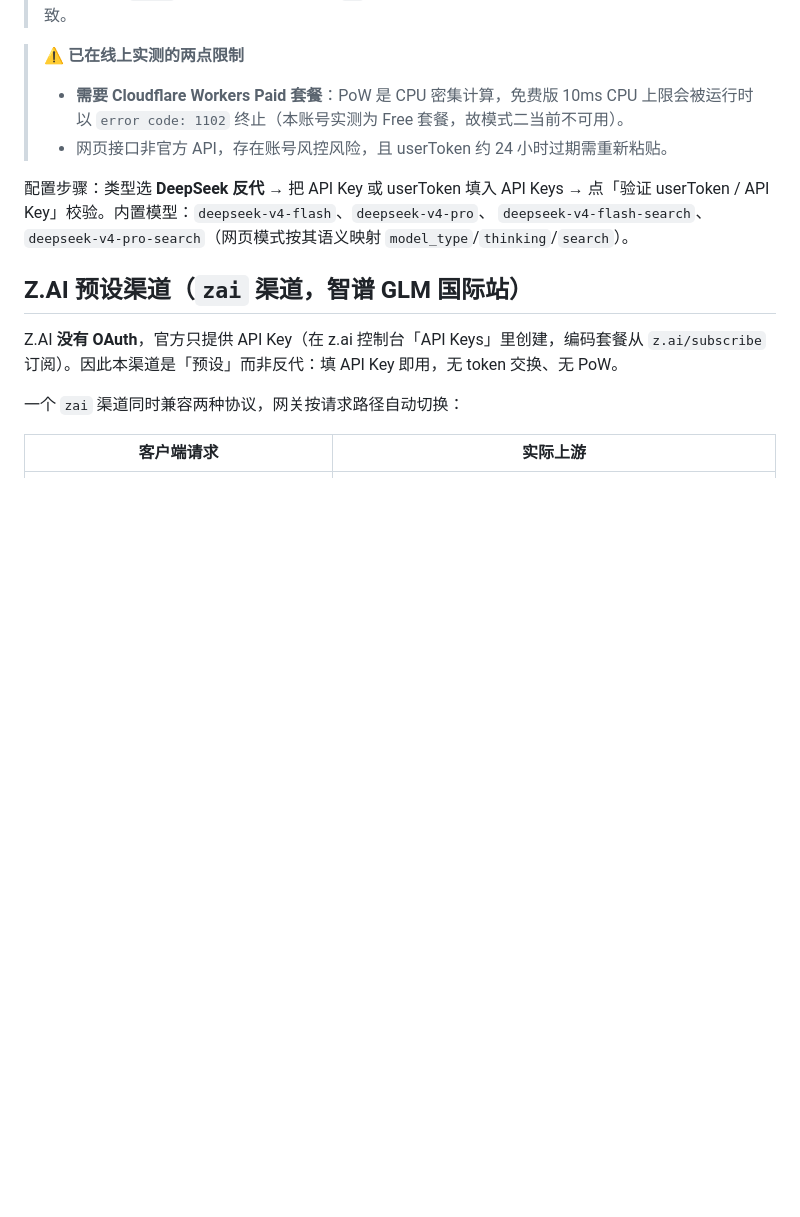
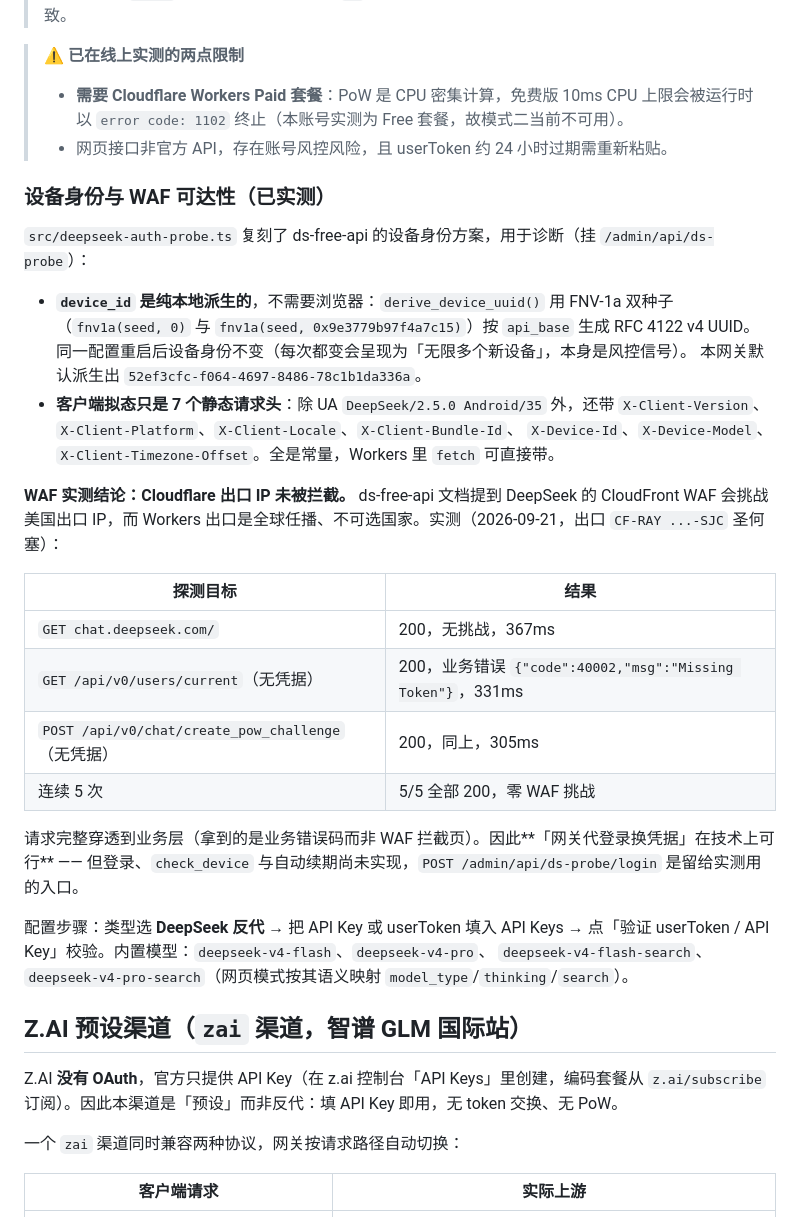
Before and after one commit to wimdaw/ai-gateway, a Markdown page: README.md, the part around the change. GitHub-like rendering; blank space fills up the shorter version.

Commit message:
docs(deepseek): 补充设备身份派生与 WAF 可达性实测结论
- 说明 device_id 为纯本地 FNV-1a 双种子派生（不需浏览器），列出 7 个静态拟态头
- 记录 2026-09-21 实测：Cloudflare 美国圣何塞出口访问 DeepSeek 三目标全 200、
  连续 5 次零 WAF 挑战，请求完整穿透到业务层
- 据此更正「代登录不可行」的推论：技术上可行；同时说明登录/check_device/
  自动续期尚未实现，并保留降级回粘贴 userToken 的出口

```diff
--- a/README.md
+++ b/README.md
@@ -413,6 +413,31 @@ DeepSeek 网页接口**不支持原生 function calling**，本渠道把 `tools`
 >   以 `error code: 1102` 终止（本账号实测为 Free 套餐，故模式二当前不可用）。
 > - 网页接口非官方 API，存在账号风控风险，且 userToken 约 24 小时过期需重新粘贴。
 
+### 设备身份与 WAF 可达性（已实测）
+
+`src/deepseek-auth-probe.ts` 复刻了 ds-free-api 的设备身份方案，用于诊断（挂 `/admin/api/ds-probe`）：
+
+- **`device_id` 是纯本地派生的**，不需要浏览器：`derive_device_uuid()` 用 FNV-1a 双种子
+  （`fnv1a(seed, 0)` 与 `fnv1a(seed, 0x9e3779b97f4a7c15)`）按 `api_base` 生成 RFC 4122 v4 UUID。
+  同一配置重启后设备身份不变（每次都变会呈现为「无限多个新设备」，本身是风控信号）。
+  本网关默认派生出 `52ef3cfc-f064-4697-8486-78c1b1da336a`。
+- **客户端拟态只是 7 个静态请求头**：除 UA `DeepSeek/2.5.0 Android/35` 外，还带
+  `X-Client-Version`、`X-Client-Platform`、`X-Client-Locale`、`X-Client-Bundle-Id`、
+  `X-Device-Id`、`X-Device-Model`、`X-Client-Timezone-Offset`。全是常量，Workers 里 `fetch` 可直接带。
+
+**WAF 实测结论：Cloudflare 出口 IP 未被拦截。** ds-free-api 文档提到 DeepSeek 的 CloudFront WAF
+会挑战美国出口 IP，而 Workers 出口是全球任播、不可选国家。实测（2026-09-21，出口 `CF-RAY ...-SJC` 圣何塞）：
+
+| 探测目标 | 结果 |
+|---|---|
+| `GET chat.deepseek.com/` | 200，无挑战，367ms |
+| `GET /api/v0/users/current`（无凭据） | 200，业务错误 `{"code":40002,"msg":"Missing Token"}`，331ms |
+| `POST /api/v0/chat/create_pow_challenge`（无凭据） | 200，同上，305ms |
+| 连续 5 次 | 5/5 全部 200，零 WAF 挑战 |
+
+请求完整穿透到业务层（拿到的是业务错误码而非 WAF 拦截页）。因此**「网关代登录换凭据」在技术上可行** ——
+但登录、`check_device` 与自动续期尚未实现，`POST /admin/api/ds-probe/login` 是留给实测用的入口。
+
 配置步骤：类型选 **DeepSeek 反代** → 把 API Key 或 userToken 填入 API Keys →
 点「验证 userToken / API Key」校验。内置模型：`deepseek-v4-flash`、`deepseek-v4-pro`、
 `deepseek-v4-flash-search`、`deepseek-v4-pro-search`（网页模式按其语义映射 `model_type`/`thinking`/`search`）。
```
